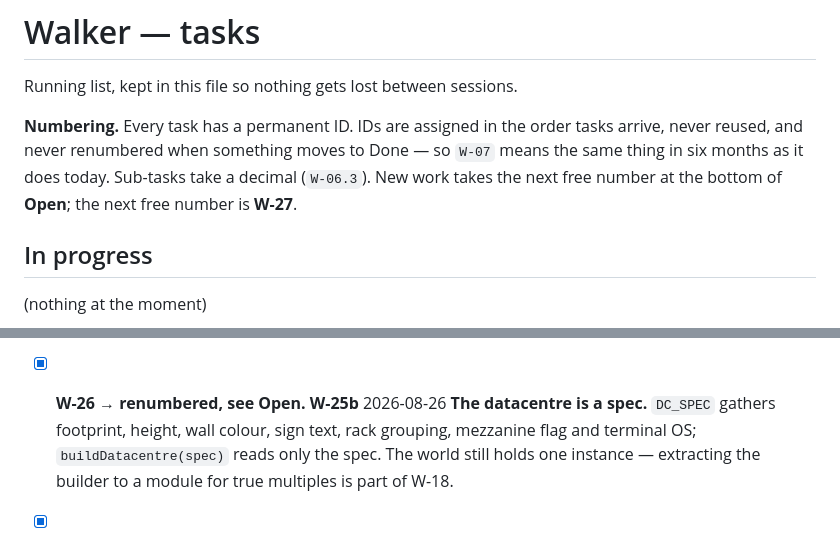
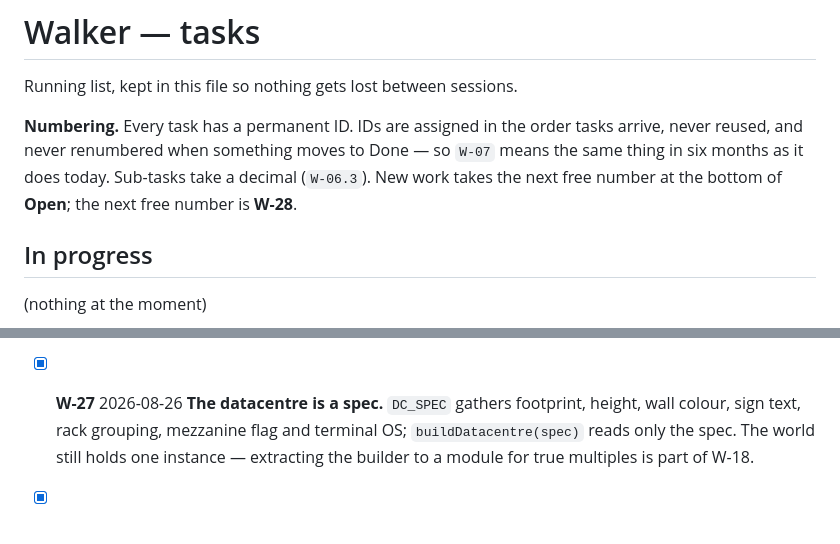
Before and after one commit to dmberry/walker, a Markdown page: TASKS.md, 2 parts joined by grey strips. Drawn GitHub-style.

Commit message:
TASKS: the datacentre spec is W-27
The Done entry briefly carried a renumbering note, which is exactly what the
numbering rule exists to forbid. The spec work has its own permanent ID.

```diff
--- a/TASKS.md
+++ b/TASKS.md
@@ -6,7 +6,7 @@ Running list, kept in this file so nothing gets lost between sessions.
 tasks arrive, never reused, and never renumbered when something moves to Done —
 so `W-07` means the same thing in six months as it does today. Sub-tasks take a
 decimal (`W-06.3`). New work takes the next free number at the bottom of
-**Open**; the next free number is **W-27**.
+**Open**; the next free number is **W-28**.
 
 ## In progress
 
@@ -97,8 +97,7 @@ actually loaded get copied out of `_tmp/`.
       everything site-specific — host, user, greeting, disk — lives in
       `src/os-ncds.js`, and `newShell` refuses to start without a flavour. A
       second datacentre running a different OS is a second flavour file.
-- [x] **W-26 → renumbered, see Open. W-25b** 2026-08-26 **The datacentre is a
-      spec.** `DC_SPEC` gathers footprint, height, wall colour, sign text, rack
+- [x] **W-27** 2026-08-26 **The datacentre is a spec.** `DC_SPEC` gathers footprint, height, wall colour, sign text, rack
       grouping, mezzanine flag and terminal OS; `buildDatacentre(spec)` reads
       only the spec. The world still holds one instance — extracting the
       builder to a module for true multiples is part of W-18.
```
